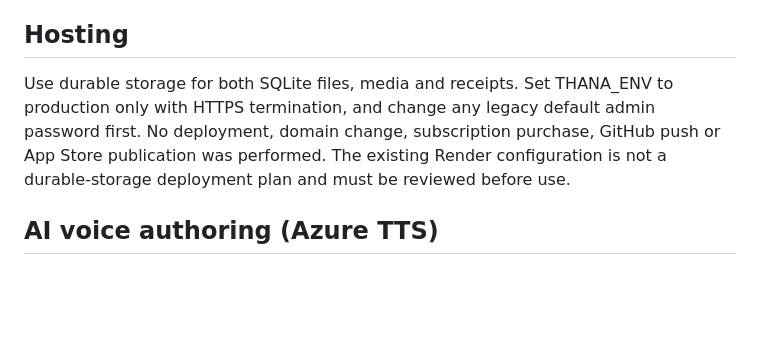
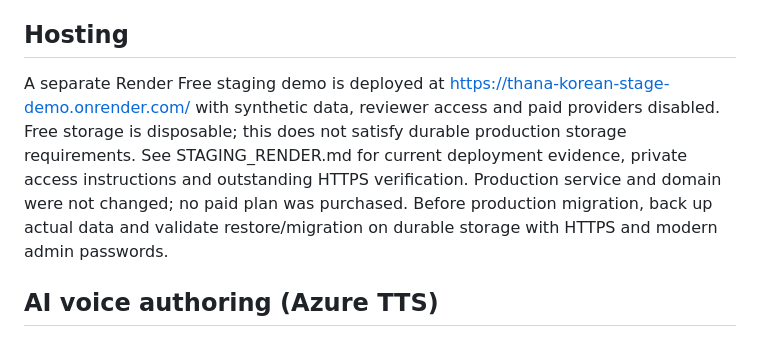
Before and after one commit to thanptv3353-code/Thana_Korean, a Markdown page: docs/INTEGRATIONS.md, the part around the change. Rendered like a GitHub page; blank space fills up the shorter version.

Commit message:
Clarify deployed Free demo and pending network acceptance

```diff
--- a/docs/INTEGRATIONS.md
+++ b/docs/INTEGRATIONS.md
@@ -58,11 +58,14 @@ integration, refunds and accounting reconciliation are not implemented.
 
 ## Hosting
 
-Use durable storage for both SQLite files, media and receipts. Set THANA_ENV to
-production only with HTTPS termination, and change any legacy default admin
-password first. No deployment, domain change, subscription purchase, GitHub push
-or App Store publication was performed. The existing Render configuration is
-not a durable-storage deployment plan and must be reviewed before use.
+A separate Render Free staging demo is deployed at
+https://thana-korean-stage-demo.onrender.com/ with synthetic data, reviewer
+access and paid providers disabled. Free storage is disposable; this does not
+satisfy durable production storage requirements. See STAGING_RENDER.md for
+current deployment evidence, private access instructions and outstanding HTTPS
+verification. Production service and domain were not changed; no paid plan
+was purchased. Before production migration, back up actual data and validate
+restore/migration on durable storage with HTTPS and modern admin passwords.
 
 
 ## AI voice authoring (Azure TTS)
```
